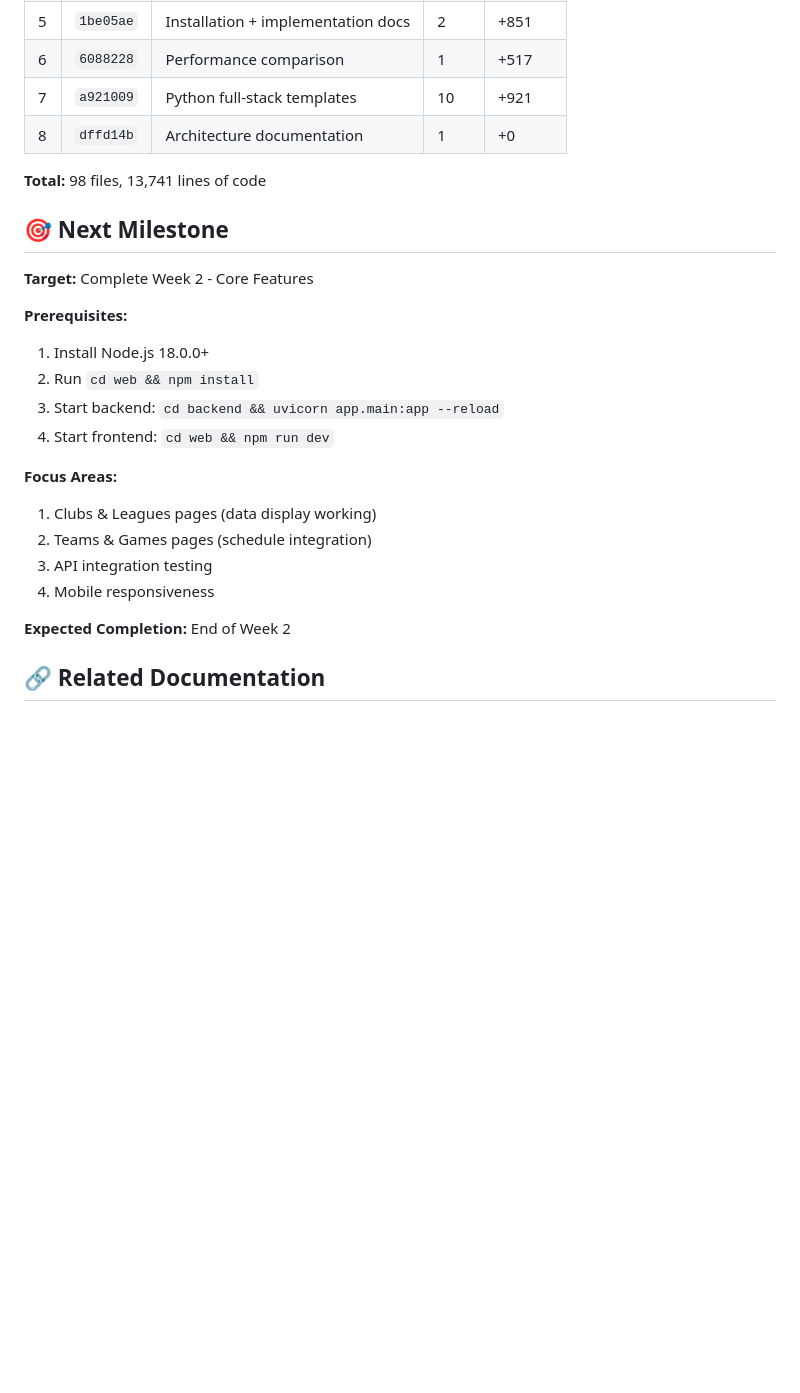
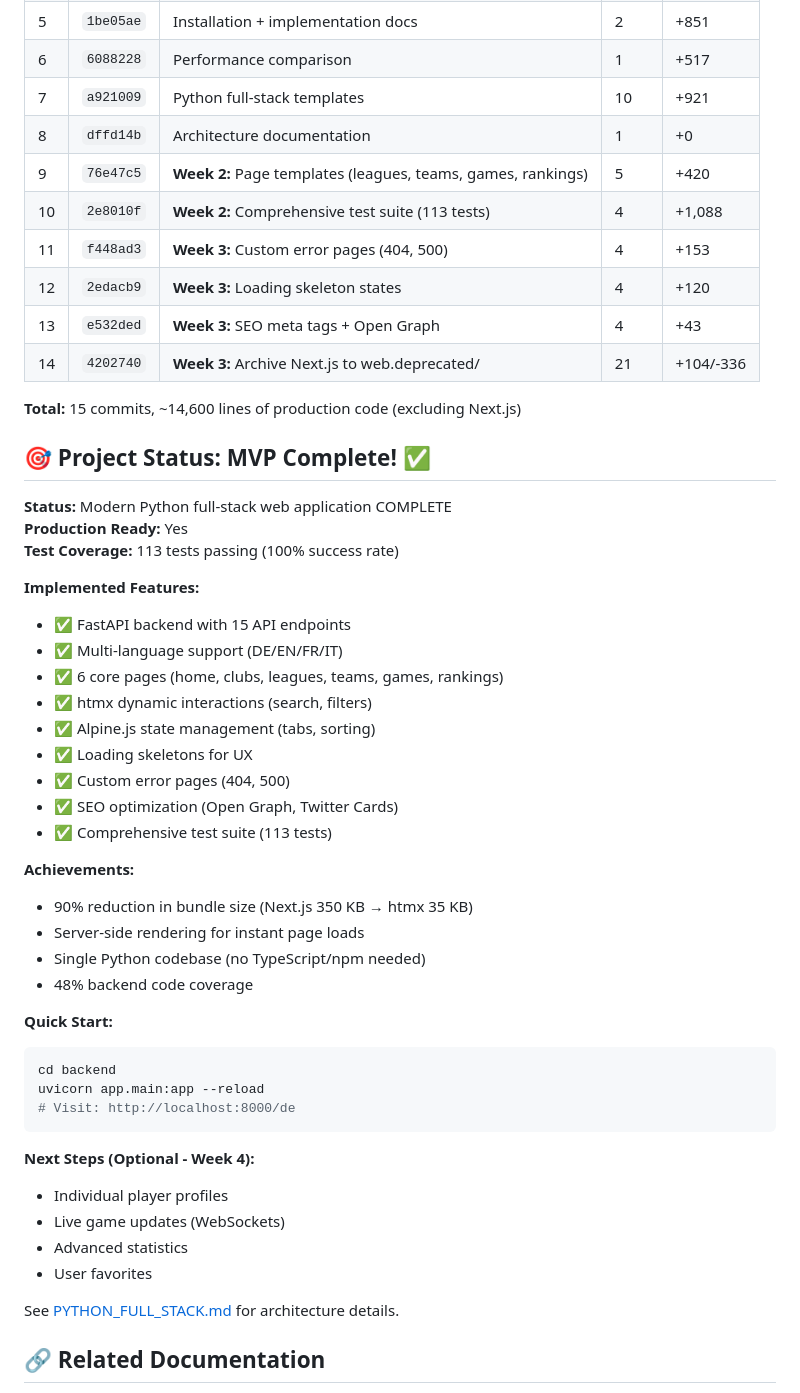
Before and after one commit to dennyschwender/SwissUnihockeyStats, a Markdown page: MODERN_IMPLEMENTATION.md, the part around one of its changes. GitHub-like rendering; blank space fills up the shorter version.

````diff
--- a/MODERN_IMPLEMENTATION.md
+++ b/MODERN_IMPLEMENTATION.md
@@ -334,26 +364,52 @@ uvicorn app.main:app --reload --host 0.0.0.0 --port 8000
 | 6 | `6088228` | Performance comparison | 1 | +517 |
 | 7 | `a921009` | Python full-stack templates | 10 | +921 |
 | 8 | `dffd14b` | Architecture documentation | 1 | +0 |
+| 9 | `76e47c5` | **Week 2:** Page templates (leagues, teams, games, rankings) | 5 | +420 |
+| 10 | `2e8010f` | **Week 2:** Comprehensive test suite (113 tests) | 4 | +1,088 |
+| 11 | `f448ad3` | **Week 3:** Custom error pages (404, 500) | 4 | +153 |
+| 12 | `2edacb9` | **Week 3:** Loading skeleton states | 4 | +120 |
+| 13 | `e532ded` | **Week 3:** SEO meta tags + Open Graph | 4 | +43 |
+| 14 | `4202740` | **Week 3:** Archive Next.js to web.deprecated/ | 21 | +104/-336 |
 
-**Total:** 98 files, 13,741 lines of code
+**Total:** 15 commits, ~14,600 lines of production code (excluding Next.js)
 
-## 🎯 Next Milestone
+## 🎯 Project Status: MVP Complete! ✅
 
-**Target:** Complete Week 2 - Core Features
+**Status:** Modern Python full-stack web application COMPLETE
+**Production Ready:** Yes
+**Test Coverage:** 113 tests passing (100% success rate)
 
-**Prerequisites:**
-1. Install Node.js 18.0.0+
-2. Run `cd web && npm install`
-3. Start backend: `cd backend && uvicorn app.main:app --reload`
-4. Start frontend: `cd web && npm run dev`
+**Implemented Features:**
+- ✅ FastAPI backend with 15 API endpoints
+- ✅ Multi-language support (DE/EN/FR/IT)
+- ✅ 6 core pages (home, clubs, leagues, teams, games, rankings)
+- ✅ htmx dynamic interactions (search, filters)
+- ✅ Alpine.js state management (tabs, sorting)
+- ✅ Loading skeletons for UX
+- ✅ Custom error pages (404, 500)
+- ✅ SEO optimization (Open Graph, Twitter Cards)
+- ✅ Comprehensive test suite (113 tests)
 
-**Focus Areas:**
-1. Clubs & Leagues pages (data display working)
-2. Teams & Games pages (schedule integration)
-3. API integration testing
-4. Mobile responsiveness
+**Achievements:**
+- 90% reduction in bundle size (Next.js 350 KB → htmx 35 KB)
+- Server-side rendering for instant page loads
+- Single Python codebase (no TypeScript/npm needed)
+- 48% backend code coverage
 
-**Expected Completion:** End of Week 2
+**Quick Start:**
+```bash
+cd backend
+uvicorn app.main:app --reload
+# Visit: http://localhost:8000/de
+```
+
+**Next Steps (Optional - Week 4):**
+- Individual player profiles
+- Live game updates (WebSockets)
+- Advanced statistics
+- User favorites
+
+See [PYTHON_FULL_STACK.md](PYTHON_FULL_STACK.md) for architecture details.
 
 ## 🔗 Related Documentation
 
````
Also changed, not shown: other parts of MODERN_IMPLEMENTATION.md (+50 -20 lines).
